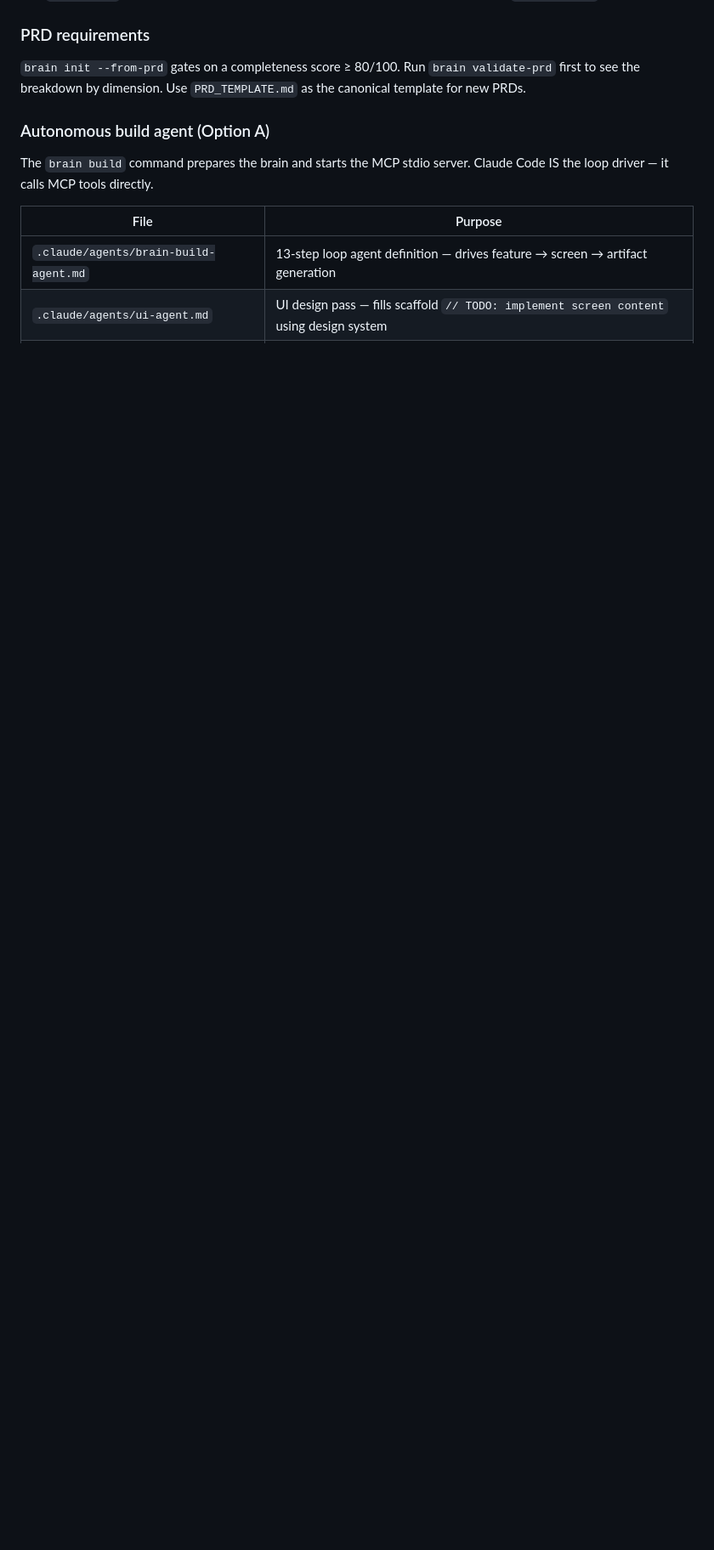
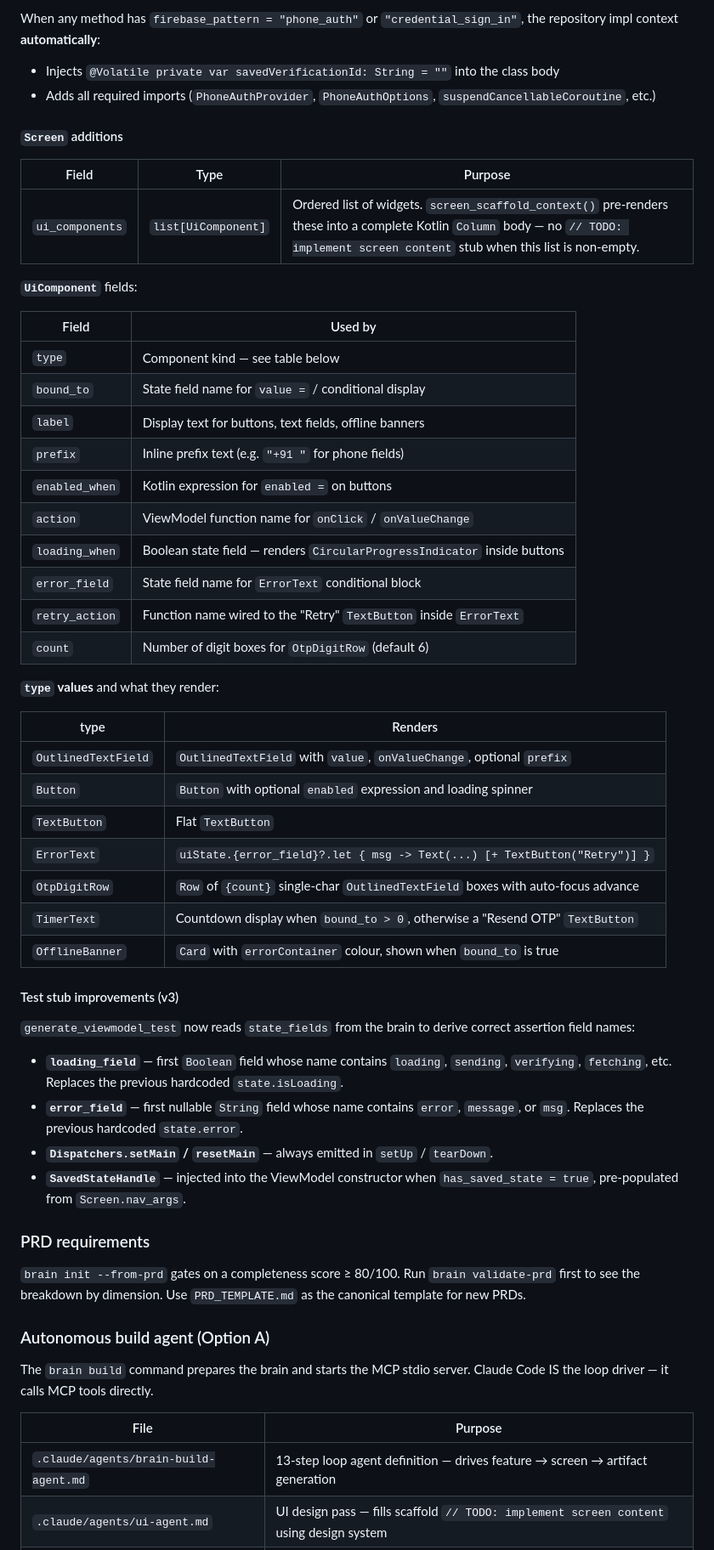
Before and after one commit to aaymantoo/ANDROID-BRAIN, a Markdown page: CLAUDE.md, the part around one of its changes. Shown at 85% size. Rendered like a GitHub page; blank space fills up the shorter version.

Commit message:
docs: document v3 brain spec fields in CLAUDE.md

```diff
--- a/CLAUDE.md
+++ b/CLAUDE.md
@@ -236,3 +271,48 @@ Sync tool (Phase 6 — zero-LLM):
+When any method has `firebase_pattern = "phone_auth"` or `"credential_sign_in"`, the repository impl context **automatically**:
+- Injects `@Volatile private var savedVerificationId: String = ""` into the class body
+- Adds all required imports (`PhoneAuthProvider`, `PhoneAuthOptions`, `suspendCancellableCoroutine`, etc.)
+
+#### `Screen` additions
+
+| Field | Type | Purpose |
+|---|---|---|
+| `ui_components` | `list[UiComponent]` | Ordered list of widgets. `screen_scaffold_context()` pre-renders these into a complete Kotlin `Column` body — no `// TODO: implement screen content` stub when this list is non-empty. |
+
+**`UiComponent`** fields:
+
+| Field | Used by |
+|---|---|
+| `type` | Component kind — see table below |
+| `bound_to` | State field name for `value =` / conditional display |
+| `label` | Display text for buttons, text fields, offline banners |
+| `prefix` | Inline prefix text (e.g. `"+91 "` for phone fields) |
+| `enabled_when` | Kotlin expression for `enabled =` on buttons |
+| `action` | ViewModel function name for `onClick` / `onValueChange` |
+| `loading_when` | Boolean state field — renders `CircularProgressIndicator` inside buttons |
+| `error_field` | State field name for `ErrorText` conditional block |
+| `retry_action` | Function name wired to the "Retry" `TextButton` inside `ErrorText` |
+| `count` | Number of digit boxes for `OtpDigitRow` (default 6) |
+
+**`type` values** and what they render:
+
+| type | Renders |
+|---|---|
+| `OutlinedTextField` | `OutlinedTextField` with `value`, `onValueChange`, optional `prefix` |
+| `Button` | `Button` with optional `enabled` expression and loading spinner |
+| `TextButton` | Flat `TextButton` |
+| `ErrorText` | `uiState.{error_field}?.let { msg -> Text(...) [+ TextButton("Retry")] }` |
+| `OtpDigitRow` | `Row` of `{count}` single-char `OutlinedTextField` boxes with auto-focus advance |
+| `TimerText` | Countdown display when `bound_to > 0`, otherwise a "Resend OTP" `TextButton` |
+| `OfflineBanner` | `Card` with `errorContainer` colour, shown when `bound_to` is true |
+
+#### Test stub improvements (v3)
+
+`generate_viewmodel_test` now reads `state_fields` from the brain to derive correct assertion field names:
+- **`loading_field`** — first `Boolean` field whose name contains `loading`, `sending`, `verifying`, `fetching`, etc. Replaces the previous hardcoded `state.isLoading`.
+- **`error_field`** — first nullable `String` field whose name contains `error`, `message`, or `msg`. Replaces the previous hardcoded `state.error`.
+- **`Dispatchers.setMain` / `resetMain`** — always emitted in `setUp` / `tearDown`.
+- **`SavedStateHandle`** — injected into the ViewModel constructor when `has_saved_state = true`, pre-populated from `Screen.nav_args`.
+
 ### PRD requirements
 
 `brain init --from-prd` gates on a completeness score ≥ 80/100. Run `brain validate-prd` first to see the breakdown by dimension. Use `PRD_TEMPLATE.md` as the canonical template for new PRDs.
```
Also changed, not shown: other parts of CLAUDE.md (+37 -2 lines).
